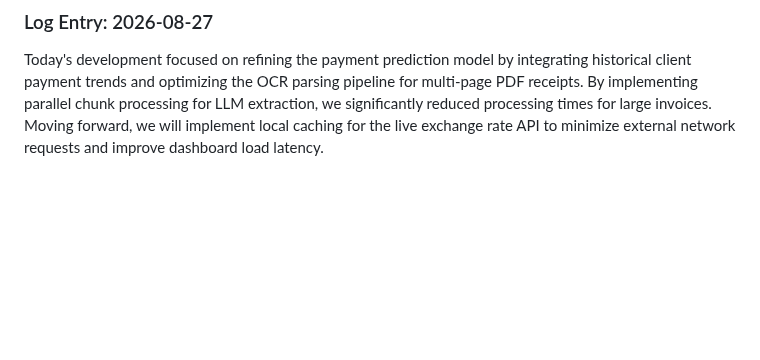
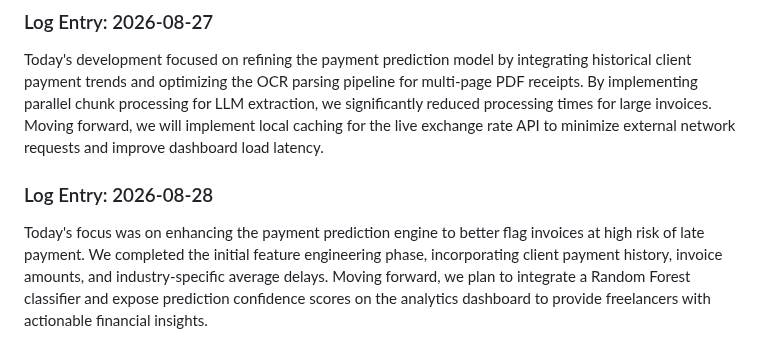
Before and after one commit to Ateendra9/AI-enabled-invoice-application, a Markdown page: project_log.md, the part around the change. GitHub-like rendering; blank space fills up the shorter version.

```diff
--- a/project_log.md
+++ b/project_log.md
@@ -237,3 +237,6 @@ Automated check-in.
 
 ### Log Entry: 2026-08-27
 Today's development focused on refining the payment prediction model by integrating historical client payment trends and optimizing the OCR parsing pipeline for multi-page PDF receipts. By implementing parallel chunk processing for LLM extraction, we significantly reduced processing times for large invoices. Moving forward, we will implement local caching for the live exchange rate API to minimize external network requests and improve dashboard load latency.
+
+### Log Entry: 2026-08-28
+Today's focus was on enhancing the payment prediction engine to better flag invoices at high risk of late payment. We completed the initial feature engineering phase, incorporating client payment history, invoice amounts, and industry-specific average delays. Moving forward, we plan to integrate a Random Forest classifier and expose prediction confidence scores on the analytics dashboard to provide freelancers with actionable financial insights.
```
